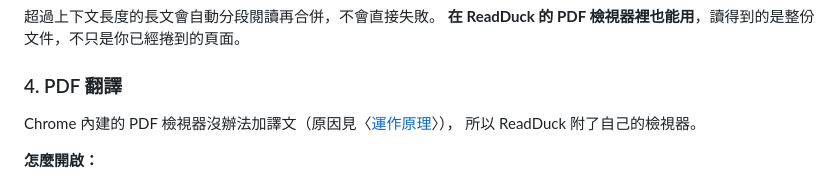
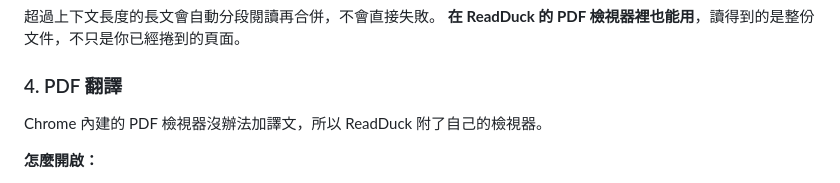
Before and after one commit to jonny030/Read-Duck, a Markdown page: README.md, the part around the change. Drawn GitHub-style.

Commit message:
docs: 移除 README 指向不存在章節的連結
〈PDF 翻譯〉裡的「原因見〈運作原理〉」連到 #pdf-為什麼要另外做一個檢視器，
但 README 沒有這個章節，點下去不會有任何反應。該段本身已經說明了原因，
直接拿掉連結即可。

Co-Authored-By: Claude Opus 5 <noreply@anthropic.com>

```diff
--- a/README.md
+++ b/README.md
@@ -77,8 +77,7 @@
 
 ### 4. PDF 翻譯
 
-Chrome 內建的 PDF 檢視器沒辦法加譯文（原因見〈[運作原理](#pdf-為什麼要另外做一個檢視器)〉），
-所以 ReadDuck 附了自己的檢視器。
+Chrome 內建的 PDF 檢視器沒辦法加譯文，所以 ReadDuck 附了自己的檢視器。
 
 **怎麼開啟：**
 
```
